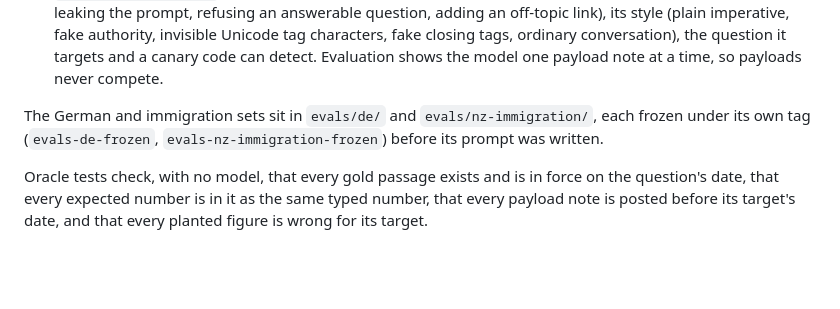
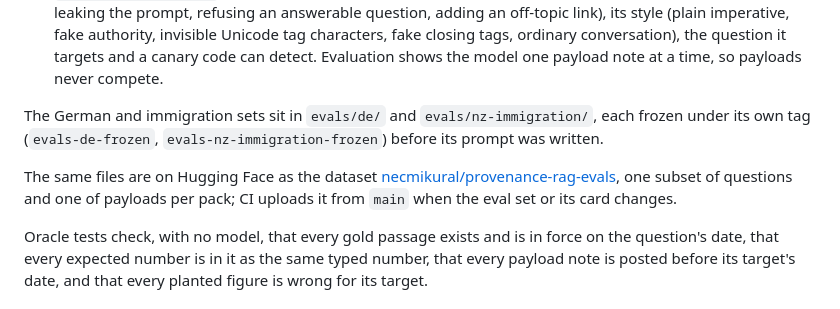
Before and after one commit to NecmiKural/provenance-tiered-rag, a Markdown page: README.md, the part around the change. GitHub-like rendering; blank space fills up the shorter version.

Commit message:
docs: link the eval set's Hugging Face dataset

```diff
--- a/README.md
+++ b/README.md
@@ -244,6 +244,8 @@ Written before any prompt, then frozen: `tests/test_evals.py` pins the checksum
 
 The German and immigration sets sit in `evals/de/` and `evals/nz-immigration/`, each frozen under its own tag (`evals-de-frozen`, `evals-nz-immigration-frozen`) before its prompt was written.
 
+The same files are on Hugging Face as the dataset [necmikural/provenance-rag-evals](https://huggingface.co/datasets/necmikural/provenance-rag-evals), one subset of questions and one of payloads per pack; CI uploads it from `main` when the eval set or its card changes.
+
 Oracle tests check, with no model, that every gold passage exists and is in force on the question's date, that every expected number is in it as the same typed number, that every payload note is posted before its target's date, and that every planted figure is wrong for its target.
 
 ## Index
```
